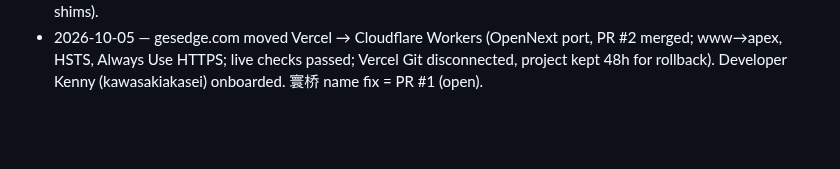
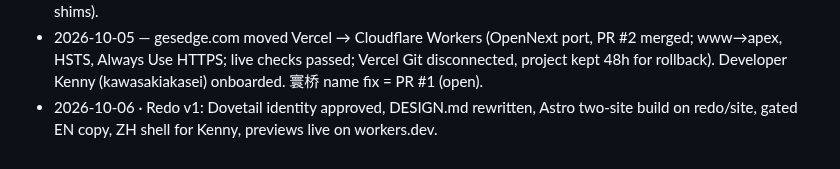
Before and after one commit to rskrny/gesedge, a Markdown page: .ai/CHECKPOINTS.md, the part around the change. Drawn GitHub-style; blank space fills up the shorter version.

```diff
--- a/.ai/CHECKPOINTS.md
+++ b/.ai/CHECKPOINTS.md
@@ -23,3 +23,4 @@
 - 2026-06-29 — Defined PROJECT.md: full redesign/rebuild of the GES + Chengdu Huanqiao site; operators Ryan + Shiying; new backend/hosting/CMS pending. Migrated CLAUDE.md writing rules + gstack tooling into AGENTS.md and pointed CLAUDE.md at it. Logged the rebuild decision in DECISIONS.md.
 - 2026-06-29 — Project initialized with the file-based operating framework (AGENTS.md + .ai/ scaffold + agent shims).
 - 2026-10-05 — gesedge.com moved Vercel → Cloudflare Workers (OpenNext port, PR #2 merged; www→apex, HSTS, Always Use HTTPS; live checks passed; Vercel Git disconnected, project kept 48h for rollback). Developer Kenny (kawasakiakasei) onboarded. 寰桥 name fix = PR #1 (open).
+- 2026-10-06 · Redo v1: Dovetail identity approved, DESIGN.md rewritten, Astro two-site build on redo/site, gated EN copy, ZH shell for Kenny, previews live on workers.dev.
```
Also changed, not shown: .ai/STATE.md (+20 -16 lines).
